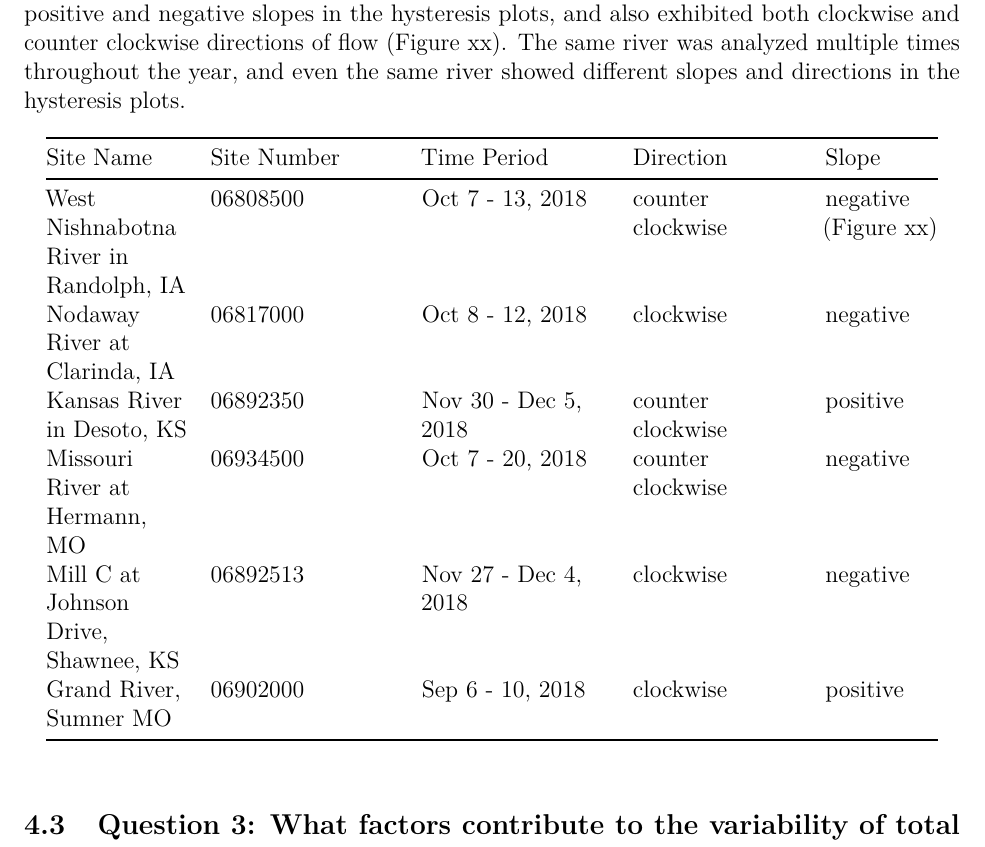
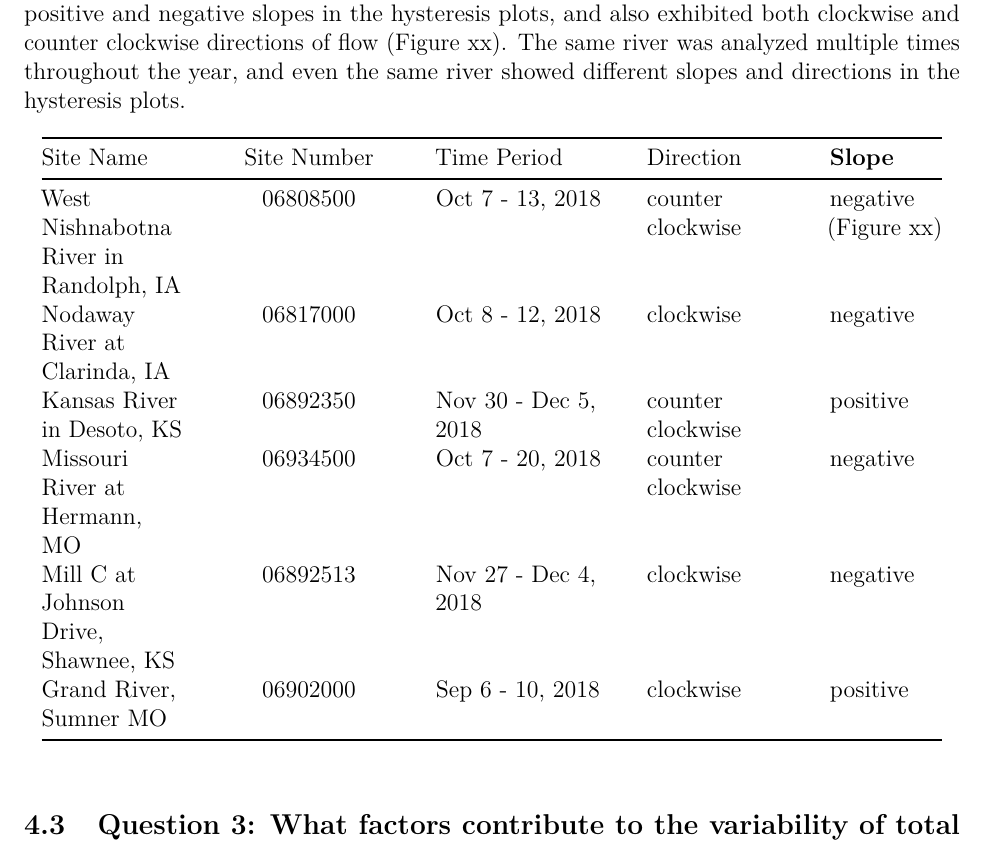
Before and after one commit to forkhala/Hydrologic_Data_Analysis_Final_Proj, a LaTeX document (TeamDocs/Missouri-Reasearch-Project---FINAL.tex): part of page 7 of 9, cut so that both start at the same text. Compiled offline with pdfLaTeX.

```diff
--- a/TeamDocs/Missouri-Reasearch-Project---FINAL.tex
+++ b/TeamDocs/Missouri-Reasearch-Project---FINAL.tex
@@ -375,83 +375,83 @@
 multiple times throughout the year, and even the same river showed
 different slopes and directions in the hysteresis plots.
 
-\begin{longtable}[]{@{}lllll@{}}
+\begin{longtable}[]{@{}lclll@{}}
 \toprule
 \begin{minipage}[b]{0.15\columnwidth}\raggedright
 Site Name\strut
-\end{minipage} & \begin{minipage}[b]{0.20\columnwidth}\raggedright
+\end{minipage} & \begin{minipage}[b]{0.22\columnwidth}\centering
 Site Number\strut
 \end{minipage} & \begin{minipage}[b]{0.20\columnwidth}\raggedright
 Time Period\strut
-\end{minipage} & \begin{minipage}[b]{0.18\columnwidth}\raggedright
+\end{minipage} & \begin{minipage}[b]{0.17\columnwidth}\raggedright
 Direction\strut
 \end{minipage} & \begin{minipage}[b]{0.12\columnwidth}\raggedright
-Slope\strut
+\textbf{Slope}\strut
 \end{minipage}\tabularnewline
 \midrule
 \endhead
 \begin{minipage}[t]{0.15\columnwidth}\raggedright
 West Nishnabotna River in Randolph, IA\strut
-\end{minipage} & \begin{minipage}[t]{0.20\columnwidth}\raggedright
+\end{minipage} & \begin{minipage}[t]{0.22\columnwidth}\centering
 06808500\strut
 \end{minipage} & \begin{minipage}[t]{0.20\columnwidth}\raggedright
 Oct 7 - 13, 2018\strut
-\end{minipage} & \begin{minipage}[t]{0.18\columnwidth}\raggedright
+\end{minipage} & \begin{minipage}[t]{0.17\columnwidth}\raggedright
 counter clockwise\strut
 \end{minipage} & \begin{minipage}[t]{0.12\columnwidth}\raggedright
 negative (Figure xx)\strut
 \end{minipage}\tabularnewline
 \begin{minipage}[t]{0.15\columnwidth}\raggedright
 Nodaway River at Clarinda, IA\strut
-\end{minipage} & \begin{minipage}[t]{0.20\columnwidth}\raggedright
+\end{minipage} & \begin{minipage}[t]{0.22\columnwidth}\centering
 06817000\strut
 \end{minipage} & \begin{minipage}[t]{0.20\columnwidth}\raggedright
 Oct 8 - 12, 2018\strut
-\end{minipage} & \begin{minipage}[t]{0.18\columnwidth}\raggedright
+\end{minipage} & \begin{minipage}[t]{0.17\columnwidth}\raggedright
 clockwise\strut
 \end{minipage} & \begin{minipage}[t]{0.12\columnwidth}\raggedright
 negative\strut
 \end{minipage}\tabularnewline
 \begin{minipage}[t]{0.15\columnwidth}\raggedright
 Kansas River in Desoto, KS\strut
-\end{minipage} & \begin{minipage}[t]{0.20\columnwidth}\raggedright
+\end{minipage} & \begin{minipage}[t]{0.22\columnwidth}\centering
 06892350\strut
 \end{minipage} & \begin{minipage}[t]{0.20\columnwidth}\raggedright
 Nov 30 - Dec 5, 2018\strut
-\end{minipage} & \begin{minipage}[t]{0.18\columnwidth}\raggedright
+\end{minipage} & \begin{minipage}[t]{0.17\columnwidth}\raggedright
 counter clockwise\strut
 \end{minipage} & \begin{minipage}[t]{0.12\columnwidth}\raggedright
 positive\strut
 \end{minipage}\tabularnewline
 \begin{minipage}[t]{0.15\columnwidth}\raggedright
 Missouri River at Hermann, MO\strut
-\end{minipage} & \begin{minipage}[t]{0.20\columnwidth}\raggedright
+\end{minipage} & \begin{minipage}[t]{0.22\columnwidth}\centering
 06934500\strut
 \end{minipage} & \begin{minipage}[t]{0.20\columnwidth}\raggedright
 Oct 7 - 20, 2018\strut
-\end{minipage} & \begin{minipage}[t]{0.18\columnwidth}\raggedright
+\end{minipage} & \begin{minipage}[t]{0.17\columnwidth}\raggedright
 counter clockwise\strut
 \end{minipage} & \begin{minipage}[t]{0.12\columnwidth}\raggedright
 negative\strut
 \end{minipage}\tabularnewline
 \begin{minipage}[t]{0.15\columnwidth}\raggedright
 Mill C at Johnson Drive, Shawnee, KS\strut
-\end{minipage} & \begin{minipage}[t]{0.20\columnwidth}\raggedright
+\end{minipage} & \begin{minipage}[t]{0.22\columnwidth}\centering
 06892513\strut
 \end{minipage} & \begin{minipage}[t]{0.20\columnwidth}\raggedright
 Nov 27 - Dec 4, 2018\strut
-\end{minipage} & \begin{minipage}[t]{0.18\columnwidth}\raggedright
+\end{minipage} & \begin{minipage}[t]{0.17\columnwidth}\raggedright
 clockwise\strut
 \end{minipage} & \begin{minipage}[t]{0.12\columnwidth}\raggedright
 negative\strut
 \end{minipage}\tabularnewline
 \begin{minipage}[t]{0.15\columnwidth}\raggedright
 Grand River, Sumner MO\strut
-\end{minipage} & \begin{minipage}[t]{0.20\columnwidth}\raggedright
+\end{minipage} & \begin{minipage}[t]{0.22\columnwidth}\centering
 06902000\strut
 \end{minipage} & \begin{minipage}[t]{0.20\columnwidth}\raggedright
 Sep 6 - 10, 2018\strut
-\end{minipage} & \begin{minipage}[t]{0.18\columnwidth}\raggedright
+\end{minipage} & \begin{minipage}[t]{0.17\columnwidth}\raggedright
 clockwise\strut
 \end{minipage} & \begin{minipage}[t]{0.12\columnwidth}\raggedright
 positive\strut
```
Also changed, not shown: TeamDocs/Missouri-Reasearch-Project---FINAL.pdf, TeamDocs/Missouri-Reasearch-Project---FINAL_files/figure-latex/unnamed-chunk-1-1.pdf, 5 other files.
